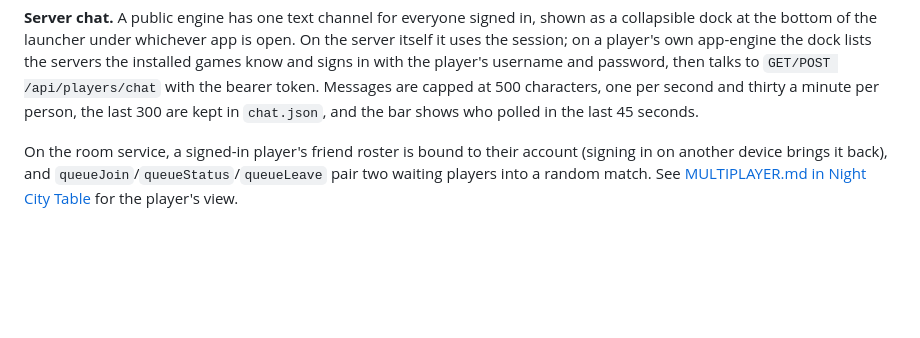
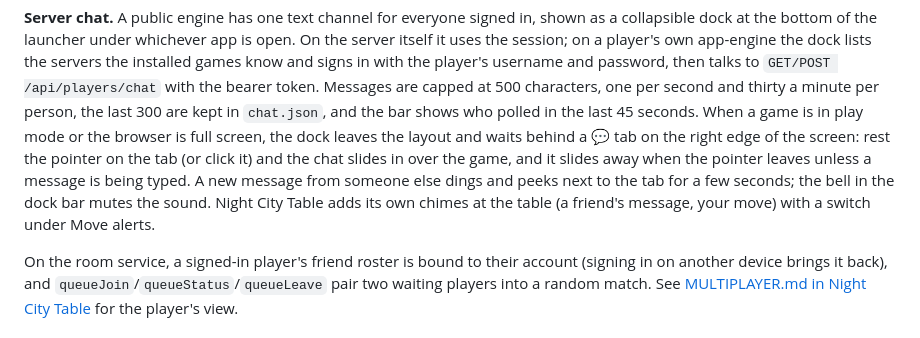
Before and after one commit to yongk802/app-engine, a Markdown page: README.md, the part around the change. Rendered like a GitHub page; blank space fills up the shorter version.

Commit message:
docs: chat in full screen and the message sound
Co-Authored-By: Claude Opus 5 <noreply@anthropic.com>

```diff
--- a/README.md
+++ b/README.md
@@ -447,6 +447,13 @@ with the player's username and password, then talks to
 `GET/POST /api/players/chat` with the bearer token. Messages are capped at
 500 characters, one per second and thirty a minute per person, the last 300
 are kept in `chat.json`, and the bar shows who polled in the last 45 seconds.
+When a game is in play mode or the browser is full screen, the dock leaves the
+layout and waits behind a 💬 tab on the right edge of the screen: rest the
+pointer on the tab (or click it) and the chat slides in over the game, and it
+slides away when the pointer leaves unless a message is being typed. A new
+message from someone else dings and peeks next to the tab for a few seconds;
+the bell in the dock bar mutes the sound. Night City Table adds its own chimes
+at the table (a friend's message, your move) with a switch under Move alerts.
 
 On the room service, a signed-in player's friend roster is bound to their
 account (signing in on another device brings it back), and
```
